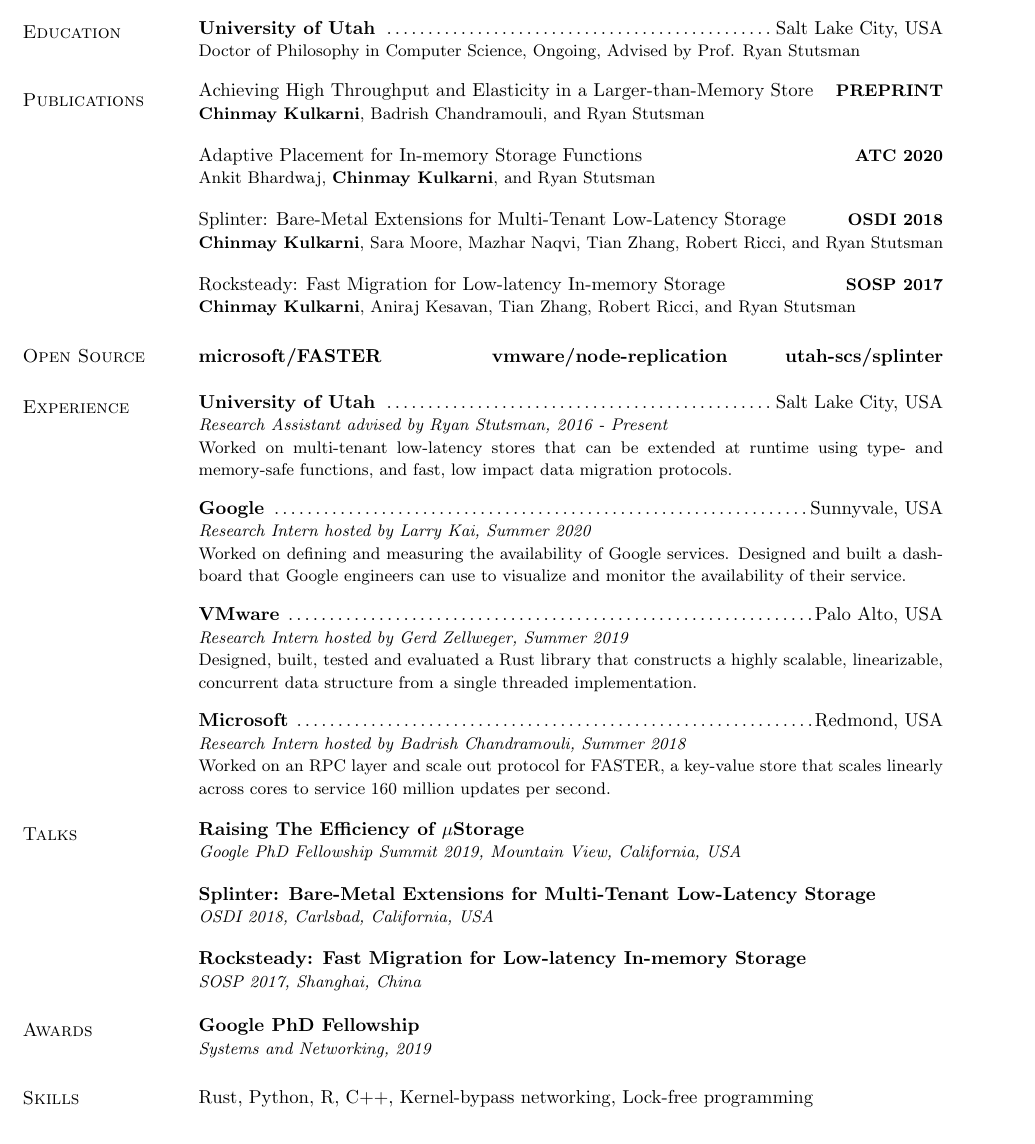
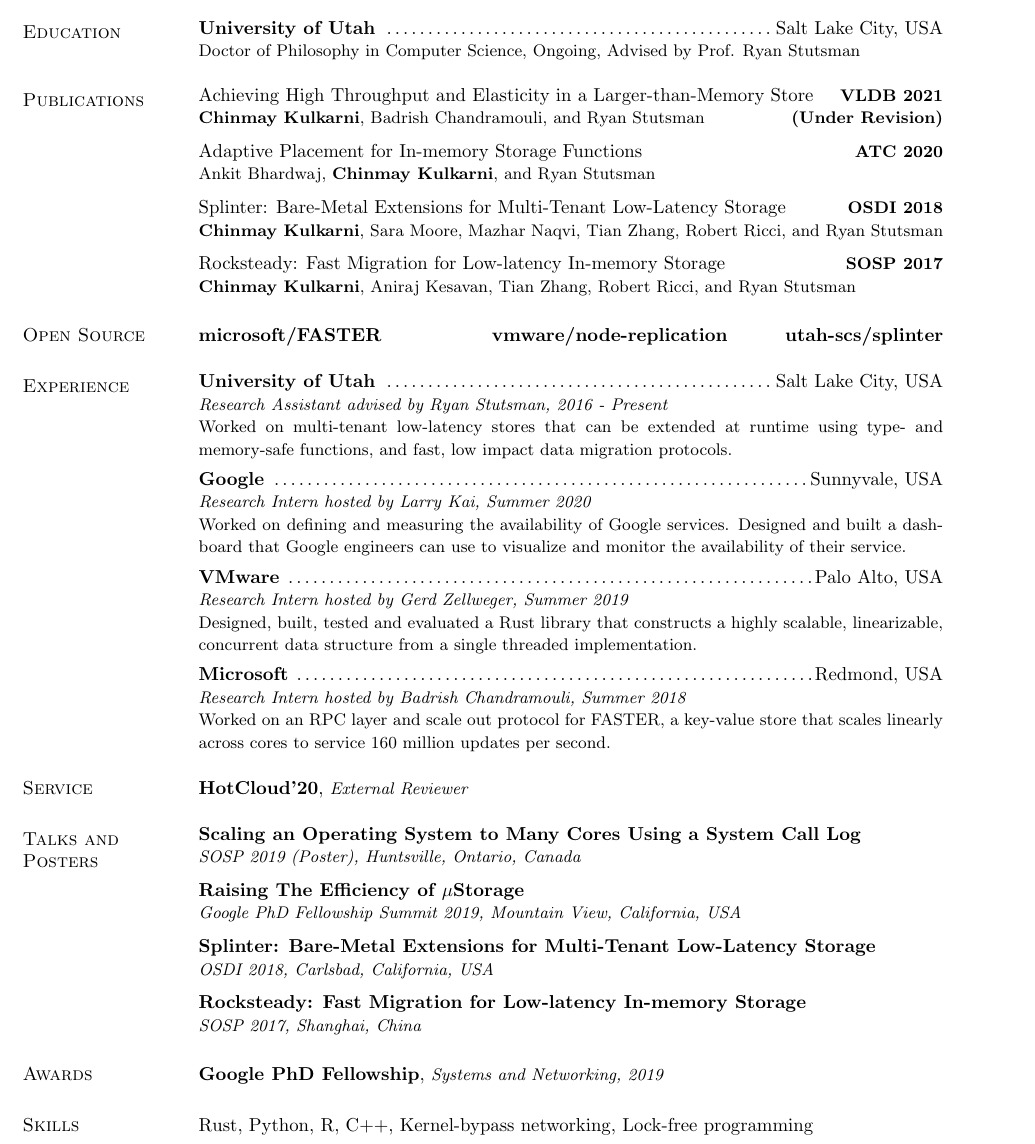
Before and after one commit to chinkulkarni/chinkulkarni.github.io, a LaTeX CV (resume/chinmay_cv_research.tex): part of the page, cut so that both start at the same text. Compiled offline with pdfLaTeX.

Commit message:
Compress CV, add VLDB revision

```diff
--- a/resume/chinmay_cv_research.tex
+++ b/resume/chinmay_cv_research.tex
@@ -55,15 +55,15 @@ Distributed Systems, Key-Value Stores, Cloud Computing, Virtualization
  \end{tabular}
 
 \section{\sc Publications}
- \vspace{-2.5pt}
  \begin{tabular}{@{}p{5.5in}p{4in}}
  \href{https://arxiv.org/abs/2006.03206}{Achieving High Throughput and
  Elasticity in a Larger-than-Memory Store} \hfill
- {\small\bf PREPRINT}\\
- {\small {\bf Chinmay Kulkarni}, Badrish Chandramouli, and Ryan Stutsman}\\
+ {\small\bf VLDB 2021}\\
+ {\small {\bf Chinmay Kulkarni}, Badrish Chandramouli, and Ryan
+ Stutsman} \hfill {\small\bf (Under Revision)}\\
  \end{tabular}
 
- \vspace{-2.5pt}
+ \vspace{-7pt}
  \begin{tabular}{@{}p{5.5in}p{4in}}
  \href{http://utah.systems/projects/kulkarni\_splinter}{Adaptive
  Placement for In-memory Storage Functions} \hfill
@@ -71,7 +71,7 @@ Distributed Systems, Key-Value Stores, Cloud Computing, Virtualization
  {\small Ankit Bhardwaj, {\bf Chinmay Kulkarni}, and Ryan Stutsman}\\
  \end{tabular}
 
- \vspace{-2.5pt}
+ \vspace{-7pt}
  \begin{tabular}{@{}p{5.5in}p{4in}}
  \href{http://utah.systems/projects/kulkarni\_splinter}{Splinter:
  Bare-Metal Extensions for Multi-Tenant Low-Latency Storage} \hfill
@@ -147,7 +147,7 @@ and fast,
 low impact data migration protocols.}
 \end{tabular}
 
-\vspace{-2.5pt}
+\vspace{-7pt}
 \begin{tabular}{@{}p{5.5in}p{4in}}
 {\bf Google} \dotfill Sunnyvale, USA \\
 {\small\em Research Intern hosted by Larry Kai, Summer 2020}\\
@@ -195,32 +195,31 @@ updates per second.}
 % {\bf Cisco Systems} \dotfill Software Development Intern, Summer 2012, Bangalore, India\\
 % \end{tabular}
 
-% \section{\sc Service}
-% \begin{tabular}{@{}p{5.5in}p{4in}}
-% {\bf HotCloud'20, TKDE'18}\\
-% {\small\em External Reviewer}\\
-% \end{tabular}
+\section{\sc Service}
+\begin{tabular}{@{}p{5.5in}p{4in}}
+{\bf HotCloud'20}, {\small\em External Reviewer}\\
+\end{tabular}
 
-\section{\sc Talks}
-% \begin{tabular}{@{}p{5.5in}p{4in}}
-% {\bf Scaling an Operating System to Many Cores Using a System Call Log}\\
-% {\small\em SOSP 2019, Huntsville, Ontario, Canada}\\
-% \end{tabular}
+\section{\sc Talks and Posters}
+\begin{tabular}{@{}p{5.5in}p{4in}}
+{\bf Scaling an Operating System to Many Cores Using a System Call Log}\\
+{\small\em SOSP 2019 (Poster), Huntsville, Ontario, Canada}\\
+\end{tabular}
 
-% \vspace{-2.5pt}
+\vspace{-7pt}
 \begin{tabular}{@{}p{5.5in}p{4in}}
 {\bf Raising The Efficiency of $\mu$Storage}\\
 {\small\em Google PhD Fellowship Summit 2019, Mountain View, California,
 USA}\\
 \end{tabular}
 
-\vspace{-2.5pt}
+\vspace{-7pt}
 \begin{tabular}{@{}p{5.5in}p{4in}}
 {\bf Splinter: Bare-Metal Extensions for Multi-Tenant Low-Latency Storage}\\
 {\small\em OSDI 2018, Carlsbad, California, USA}\\
 \end{tabular}
 
-\vspace{-2.5pt}
+\vspace{-7pt}
 \begin{tabular}{@{}p{5.5in}p{4in}}
 {\bf Rocksteady: Fast Migration for Low-latency In-memory Storage}\\
 {\small\em SOSP 2017, Shanghai, China}\\
@@ -228,8 +227,7 @@ USA}\\
 
 \section{\sc Awards}
 \begin{tabular}{@{}p{5.5in}p{4in}}
-{\bf Google PhD Fellowship}\\
-{\small\em Systems and Networking, 2019}\\
+{\bf Google PhD Fellowship}, {\small\em Systems and Networking, 2019}\\
 \end{tabular}
 
 \section{\sc Skills}
```
Also changed, not shown: resume/chinmay_cv_research.tex (6 more changed lines), 1 other file.
